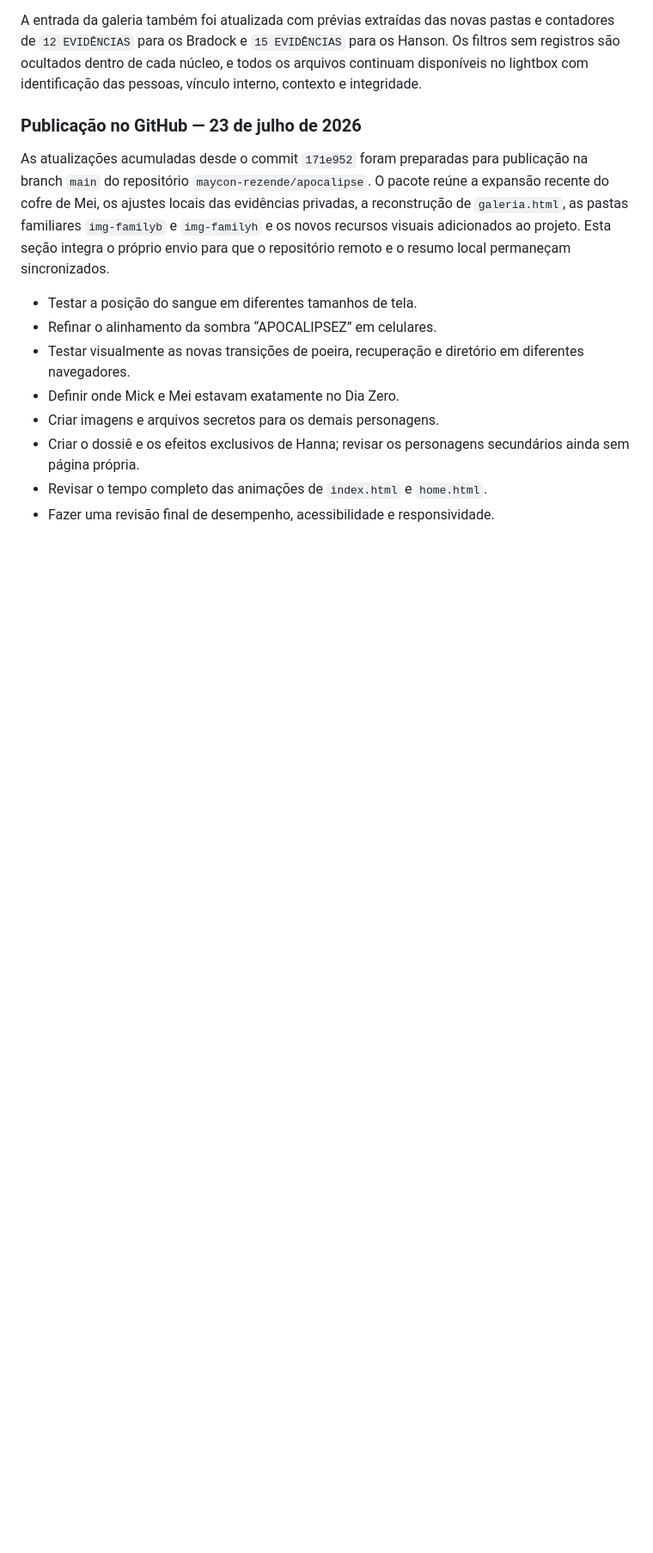
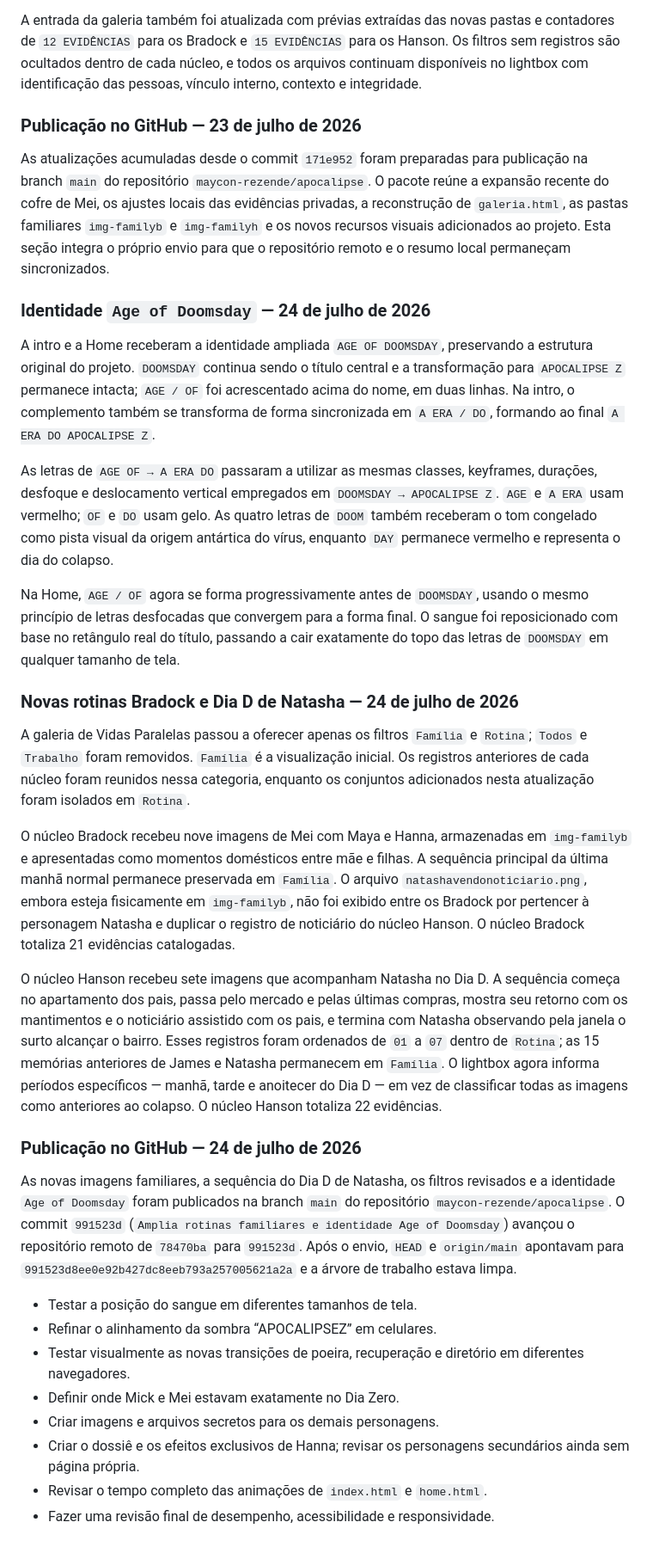
Before and after one commit to maycon-rezende/apocalipse, a Markdown page: RESUMO_DO_PROJETO.md, the part around the change. Shown at 86% size. Rendered like a GitHub page; blank space fills up the shorter version.

Commit message:
Atualiza resumo das rotinas familiares

```diff
--- a/RESUMO_DO_PROJETO.md
+++ b/RESUMO_DO_PROJETO.md
@@ -604,6 +604,26 @@ A entrada da galeria também foi atualizada com prévias extraídas das novas pa
 
 As atualizações acumuladas desde o commit `171e952` foram preparadas para publicação na branch `main` do repositório `maycon-rezende/apocalipse`. O pacote reúne a expansão recente do cofre de Mei, os ajustes locais das evidências privadas, a reconstrução de `galeria.html`, as pastas familiares `img-familyb` e `img-familyh` e os novos recursos visuais adicionados ao projeto. Esta seção integra o próprio envio para que o repositório remoto e o resumo local permaneçam sincronizados.
 
+### Identidade `Age of Doomsday` — 24 de julho de 2026
+
+A intro e a Home receberam a identidade ampliada `AGE OF DOOMSDAY`, preservando a estrutura original do projeto. `DOOMSDAY` continua sendo o título central e a transformação para `APOCALIPSE Z` permanece intacta; `AGE / OF` foi acrescentado acima do nome, em duas linhas. Na intro, o complemento também se transforma de forma sincronizada em `A ERA / DO`, formando ao final `A ERA DO APOCALIPSE Z`.
+
+As letras de `AGE OF → A ERA DO` passaram a utilizar as mesmas classes, keyframes, durações, desfoque e deslocamento vertical empregados em `DOOMSDAY → APOCALIPSE Z`. `AGE` e `A ERA` usam vermelho; `OF` e `DO` usam gelo. As quatro letras de `DOOM` também receberam o tom congelado como pista visual da origem antártica do vírus, enquanto `DAY` permanece vermelho e representa o dia do colapso.
+
+Na Home, `AGE / OF` agora se forma progressivamente antes de `DOOMSDAY`, usando o mesmo princípio de letras desfocadas que convergem para a forma final. O sangue foi reposicionado com base no retângulo real do título, passando a cair exatamente do topo das letras de `DOOMSDAY` em qualquer tamanho de tela.
+
+### Novas rotinas Bradock e Dia D de Natasha — 24 de julho de 2026
+
+A galeria de Vidas Paralelas passou a oferecer apenas os filtros `Família` e `Rotina`; `Todos` e `Trabalho` foram removidos. `Família` é a visualização inicial. Os registros anteriores de cada núcleo foram reunidos nessa categoria, enquanto os conjuntos adicionados nesta atualização foram isolados em `Rotina`.
+
+O núcleo Bradock recebeu nove imagens de Mei com Maya e Hanna, armazenadas em `img-familyb` e apresentadas como momentos domésticos entre mãe e filhas. A sequência principal da última manhã normal permanece preservada em `Família`. O arquivo `natashavendonoticiario.png`, embora esteja fisicamente em `img-familyb`, não foi exibido entre os Bradock por pertencer à personagem Natasha e duplicar o registro de noticiário do núcleo Hanson. O núcleo Bradock totaliza 21 evidências catalogadas.
+
+O núcleo Hanson recebeu sete imagens que acompanham Natasha no Dia D. A sequência começa no apartamento dos pais, passa pelo mercado e pelas últimas compras, mostra seu retorno com os mantimentos e o noticiário assistido com os pais, e termina com Natasha observando pela janela o surto alcançar o bairro. Esses registros foram ordenados de `01` a `07` dentro de `Rotina`; as 15 memórias anteriores de James e Natasha permanecem em `Família`. O lightbox agora informa períodos específicos — manhã, tarde e anoitecer do Dia D — em vez de classificar todas as imagens como anteriores ao colapso. O núcleo Hanson totaliza 22 evidências.
+
+### Publicação no GitHub — 24 de julho de 2026
+
+As novas imagens familiares, a sequência do Dia D de Natasha, os filtros revisados e a identidade `Age of Doomsday` foram publicados na branch `main` do repositório `maycon-rezende/apocalipse`. O commit `991523d` (`Amplia rotinas familiares e identidade Age of Doomsday`) avançou o repositório remoto de `78470ba` para `991523d`. Após o envio, `HEAD` e `origin/main` apontavam para `991523d8ee0e92b427dc8eeb793a257005621a2a` e a árvore de trabalho estava limpa.
+
 - Testar a posição do sangue em diferentes tamanhos de tela.
 - Refinar o alinhamento da sombra “APOCALIPSEZ” em celulares.
 - Testar visualmente as novas transições de poeira, recuperação e diretório em diferentes navegadores.
```
